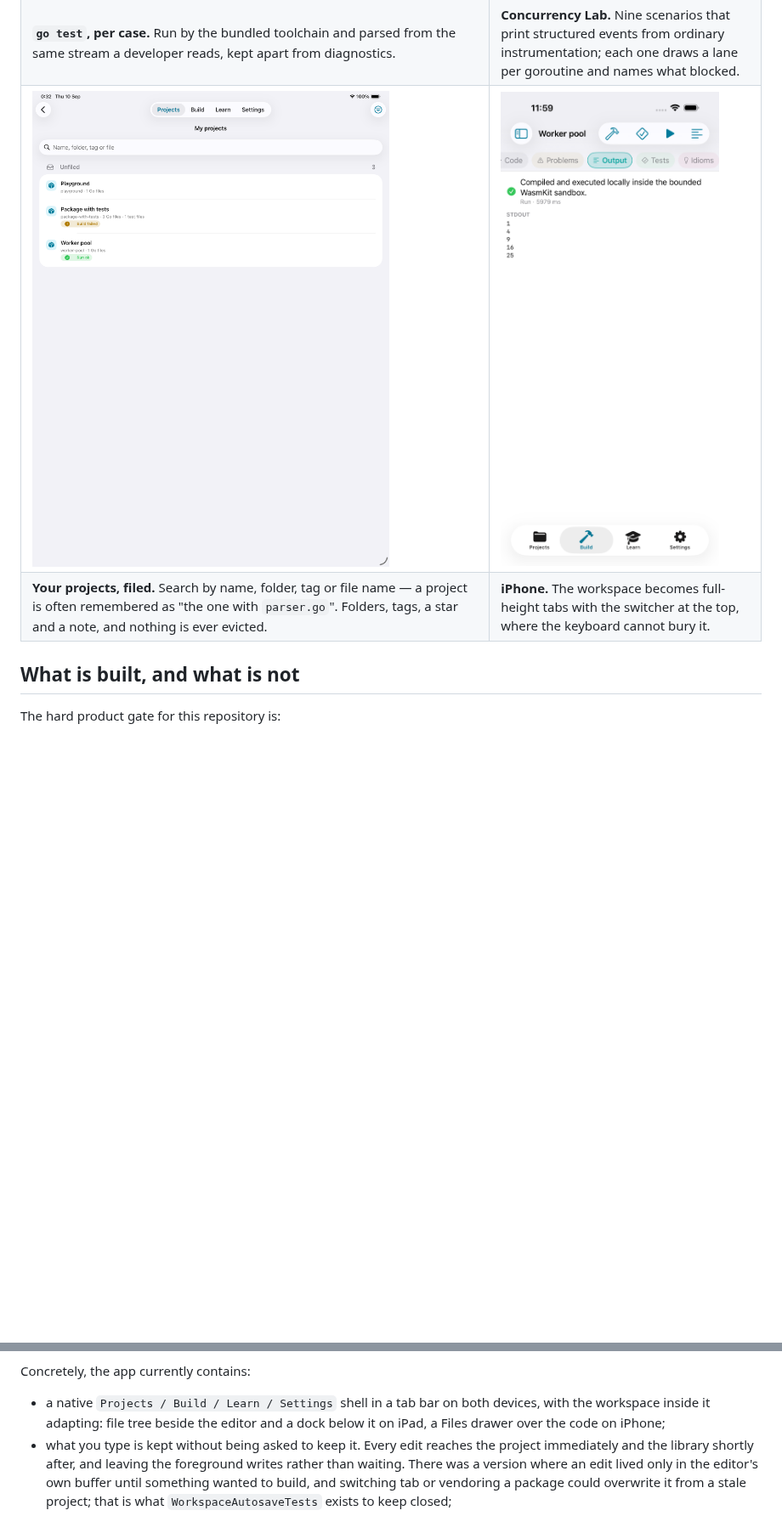
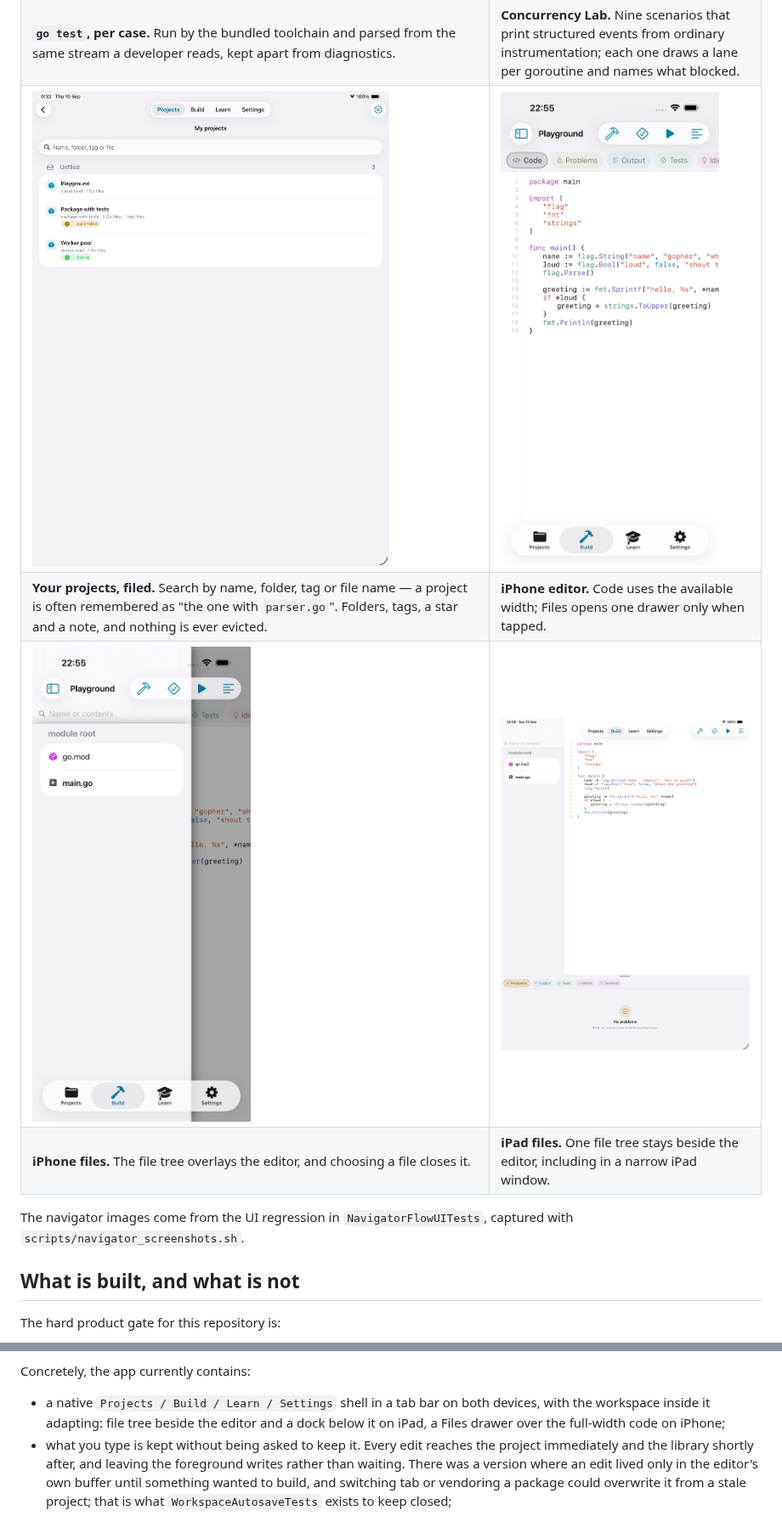
Before and after one commit to sergii-ziborov/GopherForge, a Markdown page: README.md, 2 parts joined by grey strips. Shown at 85% size. Rendered like a GitHub page; pictures changed too: docs/screenshots/navigator-ipad-persistent.png (added), docs/screenshots/navigator-iphone-code.png (added), docs/screenshots/navigator-iphone-files.png (added); blank space fills up the shorter version.

Commit message:
Document navigator fix and build 5 TestFlight checks

```diff
--- a/README.md
+++ b/README.md
@@ -47,8 +47,13 @@ goroutine trace are what the app actually produced, not mock-ups.
 | **Go, compiled and run on the device.** The file tree, the editor and the dock at once on iPad. Three goroutines, a jobs channel and a `WaitGroup` — built and executed inside the bounded WasmKit sandbox, with no network. | **Real diagnostics.** Go's own error text, parsed for line and column, with the line marked in the editor and in the gutter. |
 | <img src="docs/screenshots/workspace-tests.png" alt="The Tests pane reading 4 passed, 0 failed with per-case rows for TestReverse and its subtests"> | <img src="docs/screenshots/lab.png" alt="The Concurrency Lab: nine runnable scenarios on a shelf, grouped into channels, coordination and ways it goes wrong"> |
 | **`go test`, per case.** Run by the bundled toolchain and parsed from the same stream a developer reads, kept apart from diagnostics. | **Concurrency Lab.** Nine scenarios that print structured events from ordinary instrumentation; each one draws a lane per goroutine and names what blocked. |
-| <img src="docs/screenshots/my-projects.png" alt="My projects: a search field for name, folder, tag or file, and three projects under Unfiled — Playground, Package with tests with a Build failed chip, and Worker pool with a Run ok chip"> | <img src="docs/screenshots/iphone-workspace.png" width="300" alt="The same workspace on iPhone: Worker pool with Build, Test, Run and Format in the toolbar, Code, Problems, Output, Tests and Idioms as full-height tabs with Output selected and printing 1 4 9 16 25, above a bottom tab bar"> |
-| **Your projects, filed.** Search by name, folder, tag or file name — a project is often remembered as "the one with `parser.go`". Folders, tags, a star and a note, and nothing is ever evicted. | **iPhone.** The workspace becomes full-height tabs with the switcher at the top, where the keyboard cannot bury it. |
+| <img src="docs/screenshots/my-projects.png" alt="My projects: a search field for name, folder, tag or file, and three projects under Unfiled — Playground, Package with tests with a Build failed chip, and Worker pool with a Run ok chip"> | <img src="docs/screenshots/navigator-iphone-code.png" width="300" alt="The iPhone Build workspace with the file drawer closed: the code editor spans the available width, with no file column behind it"> |
+| **Your projects, filed.** Search by name, folder, tag or file name — a project is often remembered as "the one with `parser.go`". Folders, tags, a star and a note, and nothing is ever evicted. | **iPhone editor.** Code uses the available width; Files opens one drawer only when tapped. |
+| <img src="docs/screenshots/navigator-iphone-files.png" width="300" alt="The iPhone Files drawer opened once over the code editor, showing one searchable file tree"> | <img src="docs/screenshots/navigator-ipad-persistent.png" alt="The iPad Build workspace with one persistent, searchable file tree beside the editor"> |
+| **iPhone files.** The file tree overlays the editor, and choosing a file closes it. | **iPad files.** One file tree stays beside the editor, including in a narrow iPad window. |
+
+The navigator images come from the UI regression in
+`NavigatorFlowUITests`, captured with `scripts/navigator_screenshots.sh`.
 
 ## What is built, and what is not
 
@@ -75,7 +80,7 @@ Concretely, the app currently contains:
 
 - a native `Projects / Build / Learn / Settings` shell in a tab bar on both
   devices, with the workspace inside it adapting: file tree beside the editor
-  and a dock below it on iPad, a Files drawer over the code on iPhone;
+  and a dock below it on iPad, a Files drawer over the full-width code on iPhone;
 - what you type is kept without being asked to keep it. Every edit reaches the
   project immediately and the library shortly after, and leaving the foreground
   writes rather than waiting. There was a version where an edit lived only in
```
Also changed, not shown: other parts of README.md (+10 -10 lines), docs/APP-STORE.md (+20 -7 lines), docs/DEVICE-GATE.md (+8 -0 lines), docs/TESTFLIGHT-1.0.0-5.md (added, +70 -0 lines), 2 other files.
